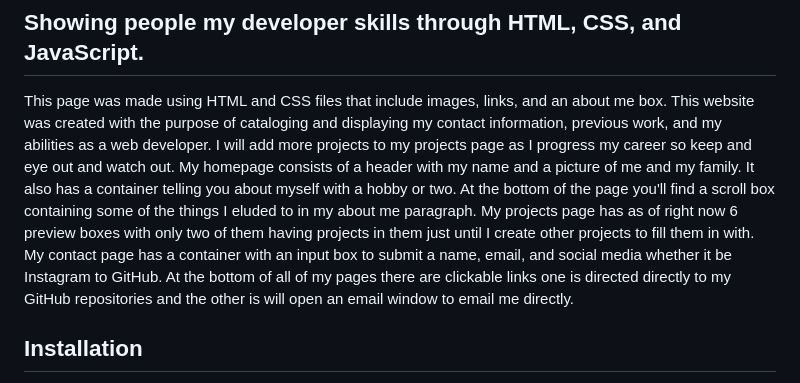
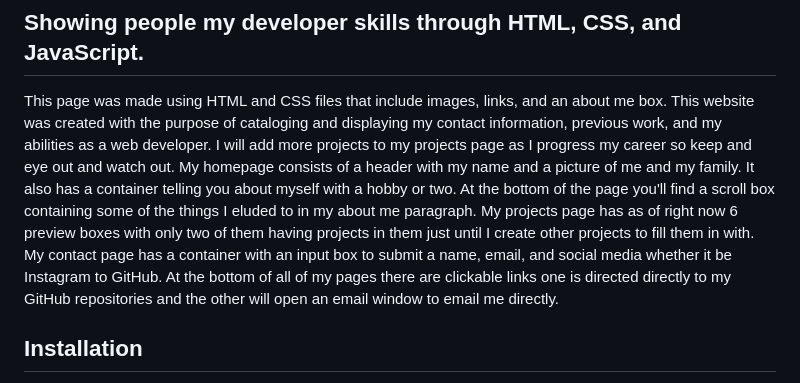
Before and after one commit to AndrewJMForbes/My-Portfolio-, a Markdown page: README.md, the part around the change. Drawn GitHub-style.

Commit message:
Edited README 02

```diff
--- a/README.md
+++ b/README.md
@@ -2,7 +2,7 @@
 
 ## Showing people my developer skills through HTML, CSS, and JavaScript.
 
-This page was made using HTML and CSS files that include images, links, and an about me box. This website was created with the purpose of cataloging and displaying my contact information, previous work, and my abilities as a web developer. I will add more projects to my projects page as I progress my career so keep and eye out and watch out. My homepage consists of a header with my name and a picture of me and my family. It also has a container telling you about myself with a hobby or two. At the bottom of the page you'll find a scroll box containing some of the things I eluded to in my about me paragraph. My projects page has as of right now 6 preview boxes with only two of them having projects in them just until I create other projects to fill them in with. My contact page has a container with an input box to submit a name, email, and social media whether it be Instagram to GitHub. At the bottom of all of my pages there are clickable links one is directed directly to my GitHub repositories and the other is will open an email window to email me directly.
+This page was made using HTML and CSS files that include images, links, and an about me box. This website was created with the purpose of cataloging and displaying my contact information, previous work, and my abilities as a web developer. I will add more projects to my projects page as I progress my career so keep and eye out and watch out. My homepage consists of a header with my name and a picture of me and my family. It also has a container telling you about myself with a hobby or two. At the bottom of the page you'll find a scroll box containing some of the things I eluded to in my about me paragraph. My projects page has as of right now 6 preview boxes with only two of them having projects in them just until I create other projects to fill them in with. My contact page has a container with an input box to submit a name, email, and social media whether it be Instagram to GitHub. At the bottom of all of my pages there are clickable links one is directed directly to my GitHub repositories and the other will open an email window to email me directly.
 
 ## Installation
 
```
